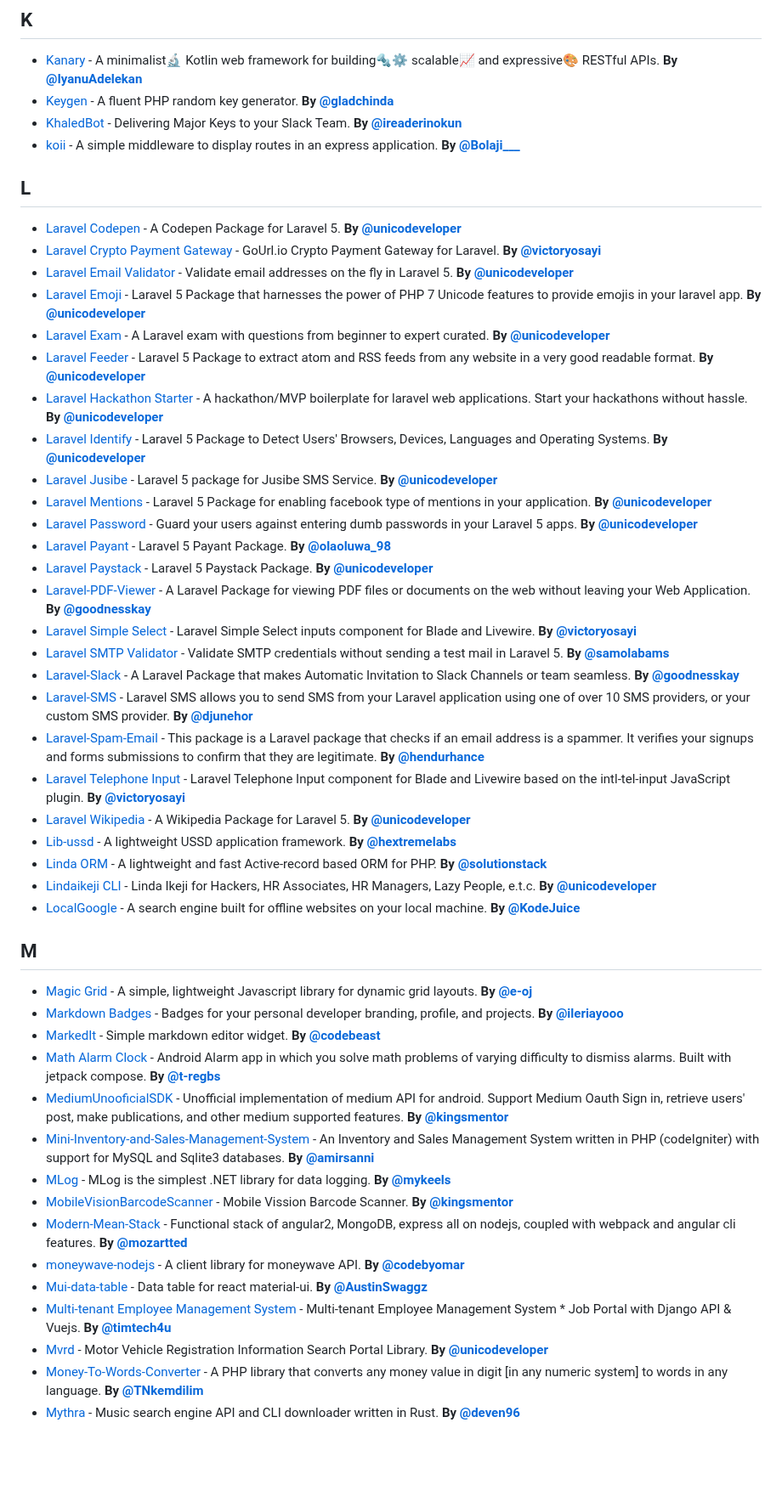
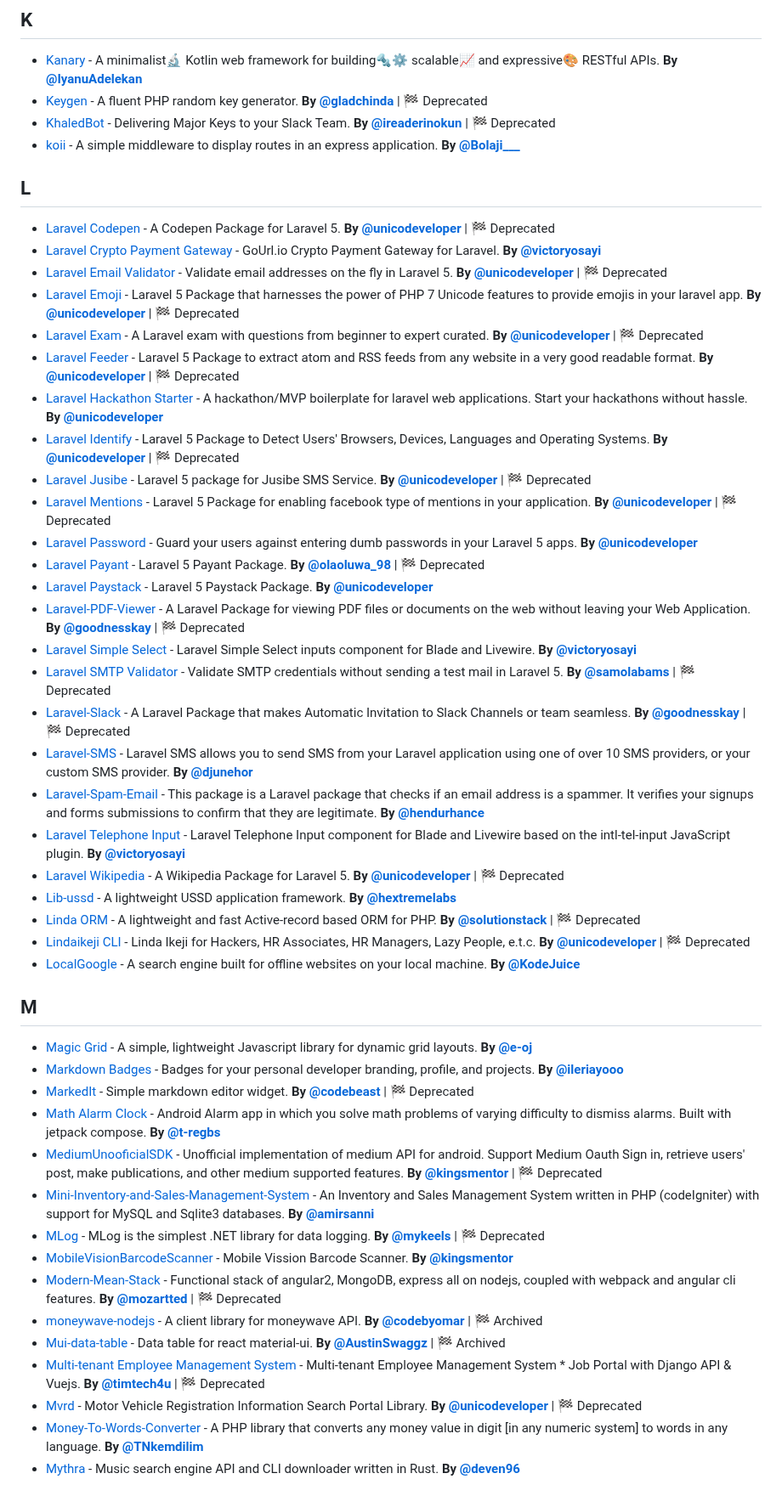
Before and after one commit to acekyd/made-in-nigeria, a Markdown page: README.MD, the part around one of its changes. Shown at 85% size. Rendered like a GitHub page; blank space fills up the shorter version.

Commit message:
feat: Add deprecated flag to outdated repos

```diff
--- a/README.MD
+++ b/README.MD
@@ -128,53 +128,53 @@
 ## <a name="K"> </a>K
 
 - [Kanary](https://github.com/SeunAdelekan/Kanary) - A minimalist🔬 Kotlin web framework for building🔩⚙ scalable📈 and expressive🎨 RESTful APIs. **By [@IyanuAdelekan](https://twitter.com/IyanuAdelekan)**
-- [Keygen](https://github.com/gladchinda/keygen-php) - A fluent PHP random key generator. **By [@gladchinda](https://twitter.com/gladchinda)**
-- [KhaledBot](https://github.com/ireade/khaledbot) - Delivering Major Keys to your Slack Team. **By [@ireaderinokun](https://twitter.com/ireaderinokun)**
+- [Keygen](https://github.com/gladchinda/keygen-php) - A fluent PHP random key generator. **By [@gladchinda](https://twitter.com/gladchinda)** | 🏁 Deprecated
+- [KhaledBot](https://github.com/ireade/khaledbot) - Delivering Major Keys to your Slack Team. **By [@ireaderinokun](https://twitter.com/ireaderinokun)** | 🏁 Deprecated
 - [koii](https://github.com/BolajiOlajide/koii) - A simple middleware to display routes in an express application. **By [@Bolaji\_\_\_](https://twitter.com/Bolaji___)**
 
 ## <a name="L"> </a>L
 
-- [Laravel Codepen](https://github.com/unicodeveloper/laravel-codepen) - A Codepen Package for Laravel 5. **By [@unicodeveloper](https://twitter.com/unicodeveloper)**
+- [Laravel Codepen](https://github.com/unicodeveloper/laravel-codepen) - A Codepen Package for Laravel 5. **By [@unicodeveloper](https://twitter.com/unicodeveloper)** | 🏁 Deprecated
 - [Laravel Crypto Payment Gateway](https://github.com/victorybiz/laravel-crypto-payment-gateway) - GoUrl.io Crypto Payment Gateway for Laravel. **By [@victoryosayi](https://twitter.com/victoryosayi)**
-- [Laravel Email Validator](https://github.com/unicodeveloper/laravel-email-validator) - Validate email addresses on the fly in Laravel 5. **By [@unicodeveloper](https://twitter.com/unicodeveloper)**
-- [Laravel Emoji](https://github.com/unicodeveloper/laravel-emoji) - Laravel 5 Package that harnesses the power of PHP 7 Unicode features to provide emojis in your laravel app. **By [@unicodeveloper](https://twitter.com/unicodeveloper)**
-- [Laravel Exam](https://github.com/unicodeveloper/laravel-exam) - A Laravel exam with questions from beginner to expert curated. **By [@unicodeveloper](https://twitter.com/unicodeveloper)**
-- [Laravel Feeder](https://github.com/unicodeveloper/laravel-feeder) - Laravel 5 Package to extract atom and RSS feeds from any website in a very good readable format. **By [@unicodeveloper](https://twitter.com/unicodeveloper)**
+- [Laravel Email Validator](https://github.com/unicodeveloper/laravel-email-validator) - Validate email addresses on the fly in Laravel 5. **By [@unicodeveloper](https://twitter.com/unicodeveloper)** | 🏁 Deprecated
+- [Laravel Emoji](https://github.com/unicodeveloper/laravel-emoji) - Laravel 5 Package that harnesses the power of PHP 7 Unicode features to provide emojis in your laravel app. **By [@unicodeveloper](https://twitter.com/unicodeveloper)** | 🏁 Deprecated
+- [Laravel Exam](https://github.com/unicodeveloper/laravel-exam) - A Laravel exam with questions from beginner to expert curated. **By [@unicodeveloper](https://twitter.com/unicodeveloper)** | 🏁 Deprecated
+- [Laravel Feeder](https://github.com/unicodeveloper/laravel-feeder) - Laravel 5 Package to extract atom and RSS feeds from any website in a very good readable format. **By [@unicodeveloper](https://twitter.com/unicodeveloper)** | 🏁 Deprecated
 - [Laravel Hackathon Starter](https://github.com/unicodeveloper/laravel-hackathon-starter) - A hackathon/MVP boilerplate for laravel web applications. Start your hackathons without hassle. **By [@unicodeveloper](https://twitter.com/unicodeveloper)**
-- [Laravel Identify](https://github.com/unicodeveloper/laravel-identify) - Laravel 5 Package to Detect Users' Browsers, Devices, Languages and Operating Systems. **By [@unicodeveloper](https://twitter.com/unicodeveloper)**
-- [Laravel Jusibe](https://github.com/unicodeveloper/laravel-jusibe) - Laravel 5 package for Jusibe SMS Service. **By [@unicodeveloper](https://twitter.com/unicodeveloper)**
-- [Laravel Mentions](https://github.com/unicodeveloper/laravel-mentions) - Laravel 5 Package for enabling facebook type of mentions in your application. **By [@unicodeveloper](https://twitter.com/unicodeveloper)**
+- [Laravel Identify](https://github.com/unicodeveloper/laravel-identify) - Laravel 5 Package to Detect Users' Browsers, Devices, Languages and Operating Systems. **By [@unicodeveloper](https://twitter.com/unicodeveloper)** | 🏁 Deprecated
+- [Laravel Jusibe](https://github.com/unicodeveloper/laravel-jusibe) - Laravel 5 package for Jusibe SMS Service. **By [@unicodeveloper](https://twitter.com/unicodeveloper)** | 🏁 Deprecated
+- [Laravel Mentions](https://github.com/unicodeveloper/laravel-mentions) - Laravel 5 Package for enabling facebook type of mentions in your application. **By [@unicodeveloper](https://twitter.com/unicodeveloper)** | 🏁 Deprecated
 - [Laravel Password](https://github.com/unicodeveloper/laravel-password) - Guard your users against entering dumb passwords in your Laravel 5 apps. **By [@unicodeveloper](https://twitter.com/unicodeveloper)**
-- [Laravel Payant](https://github.com/olaoluwa-98/laravel-payant) - Laravel 5 Payant Package. **By [@olaoluwa_98](https://twitter.com/olaoluwa_98)**
+- [Laravel Payant](https://github.com/olaoluwa-98/laravel-payant) - Laravel 5 Payant Package. **By [@olaoluwa_98](https://twitter.com/olaoluwa_98)** | 🏁 Deprecated
 - [Laravel Paystack](https://github.com/unicodeveloper/laravel-paystack) - Laravel 5 Paystack Package. **By [@unicodeveloper](https://twitter.com/unicodeveloper)**
-- [Laravel-PDF-Viewer](https://github.com/goodnesskay/LARAVEL-PDF-VIEWER) - A Laravel Package for viewing PDF files or documents on the web without leaving your Web Application. **By [@goodnesskay](https://twitter.com/goodnesskayode)**
+- [Laravel-PDF-Viewer](https://github.com/goodnesskay/LARAVEL-PDF-VIEWER) - A Laravel Package for viewing PDF files or documents on the web without leaving your Web Application. **By [@goodnesskay](https://twitter.com/goodnesskayode)** | 🏁 Deprecated
 - [Laravel Simple Select](https://github.com/victorybiz/laravel-simple-select) - Laravel Simple Select inputs component for Blade and Livewire. **By [@victoryosayi](https://twitter.com/victoryosayi)**
-- [Laravel SMTP Validator](https://github.com/samolabams/smtp-validator) - Validate SMTP credentials without sending a test mail in Laravel 5. **By [@samolabams](https://twitter.com/samolabams)**
-- [Laravel-Slack](https://github.com/goodnesskay/laravel-slack) - A Laravel Package that makes Automatic Invitation to Slack Channels or team seamless. **By [@goodnesskay](https://twitter.com/goodnesskayode)**
+- [Laravel SMTP Validator](https://github.com/samolabams/smtp-validator) - Validate SMTP credentials without sending a test mail in Laravel 5. **By [@samolabams](https://twitter.com/samolabams)** | 🏁 Deprecated
+- [Laravel-Slack](https://github.com/goodnesskay/laravel-slack) - A Laravel Package that makes Automatic Invitation to Slack Channels or team seamless. **By [@goodnesskay](https://twitter.com/goodnesskayode)** | 🏁 Deprecated
 - [Laravel-SMS](https://github.com/djunehor/laravel-sms) - Laravel SMS allows you to send SMS from your Laravel application using one of over 10 SMS providers, or your custom SMS provider. **By [@djunehor](https://twitter.com/djunehor)**
 - [Laravel-Spam-Email](https://github.com/hendurhance/laravel-spam-email) - This package is a Laravel package that checks if an email address is a spammer. It verifies your signups and forms submissions to confirm that they are legitimate. **By [@hendurhance](https://twitter.com/hendurhance)**
 - [Laravel Telephone Input](https://github.com/victorybiz/laravel-tel-input) - Laravel Telephone Input component for Blade and Livewire based on the intl-tel-input JavaScript plugin. **By [@victoryosayi](https://twitter.com/victoryosayi)**
-- [Laravel Wikipedia](https://github.com/unicodeveloper/laravel-wikipedia) - A Wikipedia Package for Laravel 5. **By [@unicodeveloper](https://twitter.com/unicodeveloper)**
+- [Laravel Wikipedia](https://github.com/unicodeveloper/laravel-wikipedia) - A Wikipedia Package for Laravel 5. **By [@unicodeveloper](https://twitter.com/unicodeveloper)** | 🏁 Deprecated
 - [Lib-ussd](https://github.com/hextremelabs/lib-ussd) - A lightweight USSD application framework. **By [@hextremelabs](https://twitter.com/hextremelabs)**
-- [Linda ORM](https://github.com/solutionstack/Linda) - A lightweight and fast Active-record based ORM for PHP. **By [@solutionstack](https://github.com/solutionstack)**
-- [Lindaikeji CLI](https://github.com/unicodeveloper/lindaikeji-cli) - Linda Ikeji for Hackers, HR Associates, HR Managers, Lazy People, e.t.c. **By [@unicodeveloper](https://twitter.com/unicodeveloper)**
+- [Linda ORM](https://github.com/solutionstack/Linda) - A lightweight and fast Active-record based ORM for PHP. **By [@solutionstack](https://github.com/solutionstack)** | 🏁 Deprecated
+- [Lindaikeji CLI](https://github.com/unicodeveloper/lindaikeji-cli) - Linda Ikeji for Hackers, HR Associates, HR Managers, Lazy People, e.t.c. **By [@unicodeveloper](https://twitter.com/unicodeveloper)** | 🏁 Deprecated
 - [LocalGoogle](https://github.com/kodejuice/localgoogle) - A search engine built for offline websites on your local machine. **By [@KodeJuice](https://twitter.com/kodejuice)**
 
 ## <a name="M"> </a>M
 
 - [Magic Grid](https://github.com/e-oj/Magic-Grid) - A simple, lightweight Javascript library for dynamic grid layouts. **By [@e-oj](https://e-oj.com)**
 - [Markdown Badges](https://github.com/Ileriayo/markdown-badges) - Badges for your personal developer branding, profile, and projects. **By [@ileriayooo](https://twitter.com/ileriayooo)**
-- [MarkedIt](https://github.com/christiannwamba/markedit) - Simple markdown editor widget. **By [@codebeast](https://twitter.com/codebeast)**
+- [MarkedIt](https://github.com/christiannwamba/markedit) - Simple markdown editor widget. **By [@codebeast](https://twitter.com/codebeast)** | 🏁 Deprecated
 - [Math Alarm Clock](https://github.com/t-regbs/MathAlarm) - Android Alarm app in which you solve math problems of varying difficulty to dismiss alarms. Built with jetpack compose. **By [@t-regbs](https://twitter.com/timiaregbs)**
-- [MediumUnooficialSDK](https://github.com/KingsMentor/medium-android-sdk-unofficial) - Unofficial implementation of medium API for android. Support Medium Oauth Sign in, retrieve users' post, make publications, and other medium supported features. **By [@kingsmentor](https://twitter.com/kingsmentor)**
+- [MediumUnooficialSDK](https://github.com/KingsMentor/medium-android-sdk-unofficial) - Unofficial implementation of medium API for android. Support Medium Oauth Sign in, retrieve users' post, make publications, and other medium supported features. **By [@kingsmentor](https://twitter.com/kingsmentor)** | 🏁 Deprecated
 - [Mini-Inventory-and-Sales-Management-System](https://github.com/amirsanni/Mini-Inventory-and-Sales-Management-System) - An Inventory and Sales Management System written in PHP (codeIgniter) with support for MySQL and Sqlite3 databases. **By [@amirsanni](https://twitter.com/amirsanni)**
-- [MLog](https://github.com/mykeels/MLog) - MLog is the simplest .NET library for data logging. **By [@mykeels](https://twitter.com/mykeels)**
+- [MLog](https://github.com/mykeels/MLog) - MLog is the simplest .NET library for data logging. **By [@mykeels](https://twitter.com/mykeels)** | 🏁 Deprecated
 - [MobileVisionBarcodeScanner](https://github.com/KingsMentor/MobileVisionBarcodeScanner) - Mobile Vission Barcode Scanner. **By [@kingsmentor](https://twitter.com/kingsment)**
-- [Modern-Mean-Stack](https://github.com/Mozartted/Modern-Mean-Stack) - Functional stack of angular2, MongoDB, express all on nodejs, coupled with webpack and angular cli features. **By [@mozartted](https://github.com/Mozartted)**
-- [moneywave-nodejs](https://github.com/CodebyOmar/moneywave-nodejs) - A client library for moneywave API. **By [@codebyomar](https://twitter.com/codebyomar)**
-- [Mui-data-table](https://github.com/andela-cdaniel/mui-data-table) - Data table for react material-ui. **By [@AustinSwaggz](https://twitter.com/AustinSwaggz)**
-- [Multi-tenant Employee Management System](https://github.com/Timtech4u/employee-manager) - Multi-tenant Employee Management System \* Job Portal with Django API & Vuejs. **By [@timtech4u](https://twitter.com/timtech4u)**
-- [Mvrd](https://github.com/unicodeveloper/mvrd) - Motor Vehicle Registration Information Search Portal Library. **By [@unicodeveloper](https://twitter.com/unicodeveloper)**
+- [Modern-Mean-Stack](https://github.com/Mozartted/Modern-Mean-Stack) - Functional stack of angular2, MongoDB, express all on nodejs, coupled with webpack and angular cli features. **By [@mozartted](https://github.com/Mozartted)** | 🏁 Deprecated
+- [moneywave-nodejs](https://github.com/CodebyOmar/moneywave-nodejs) - A client library for moneywave API. **By [@codebyomar](https://twitter.com/codebyomar)** | 🏁 Archived
+- [Mui-data-table](https://github.com/andela-cdaniel/mui-data-table) - Data table for react material-ui. **By [@AustinSwaggz](https://twitter.com/AustinSwaggz)** | 🏁 Archived
+- [Multi-tenant Employee Management System](https://github.com/Timtech4u/employee-manager) - Multi-tenant Employee Management System \* Job Portal with Django API & Vuejs. **By [@timtech4u](https://twitter.com/timtech4u)** | 🏁 Deprecated
+- [Mvrd](https://github.com/unicodeveloper/mvrd) - Motor Vehicle Registration Information Search Portal Library. **By [@unicodeveloper](https://twitter.com/unicodeveloper)** | 🏁 Deprecated
 - [Money-To-Words-Converter](https://github.com/TNkemdilim/Money-To-Words-Converter) - A PHP library that converts any money value in digit [in any numeric system] to words in any language. **By [@TNkemdilim](https://twitter.com/tnkemdilim)**
 - [Mythra](https://github.com/Go-phie/mythra) - Music search engine API and CLI downloader written in Rust. **By [@deven96](https://twitter.com/_deven96)**
 
```
Also changed, not shown: other parts of README.MD (+75 -75 lines).
